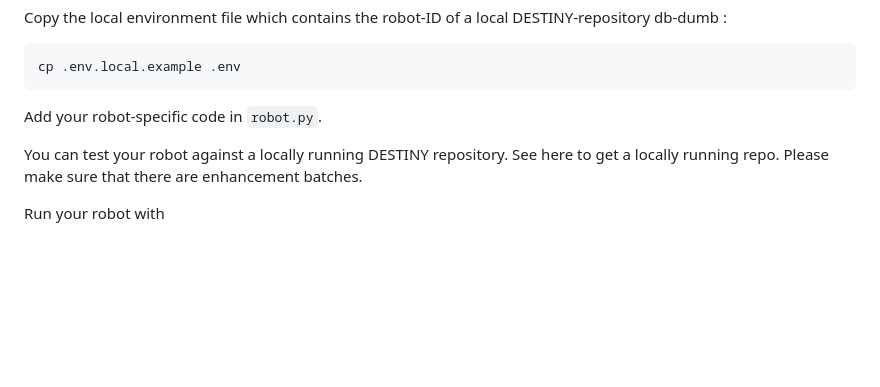
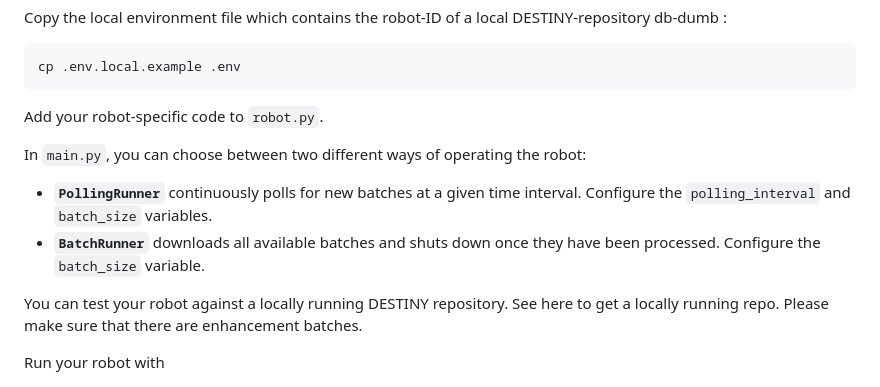
Before and after one commit to mcc-apsis/destiny-robot-framework, a Markdown page: README.md, the part around one of its changes. Rendered like a GitHub page; blank space fills up the shorter version.

Commit message:
more explanation for base-robot implementation

````diff
--- a/README.md
+++ b/README.md
@@ -89,7 +89,12 @@ Copy the local environment file which contains the robot-ID of a local DESTINY-r
 ```
 cp .env.local.example .env
 ```
-Add your robot-specific code in `robot.py`.
+Add your robot-specific code to `robot.py`.
+
+In `main.py`, you can choose between two different ways of operating the robot:
+
+- **`PollingRunner`** continuously polls for new batches at a given time interval. Configure the `polling_interval` and `batch_size` variables.
+- **`BatchRunner`** downloads all available batches and shuts down once they have been processed. Configure the `batch_size` variable.
 
 You can test your robot against a locally running DESTINY repository.
 See here to get a locally running repo. Please make sure that there are enhancement batches.
````
Also changed, not shown: other parts of README.md (+1 -1 lines).
